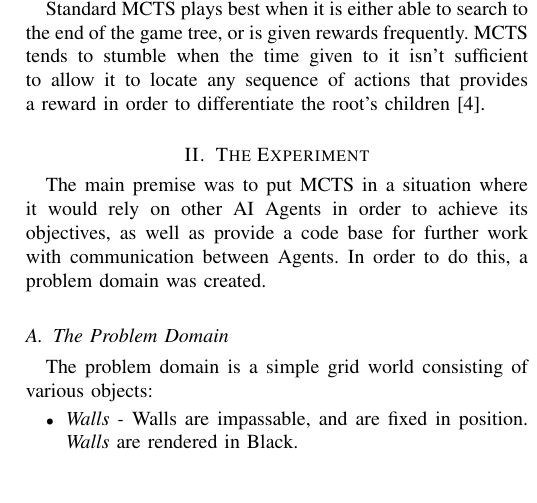
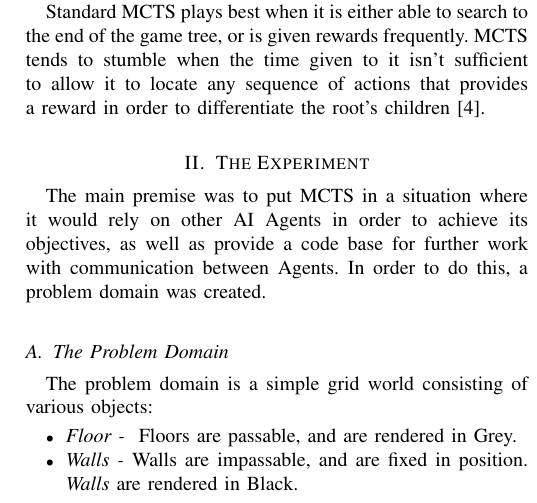
Before and after one commit to webpigeon/TinyCoop, a LaTeX paper (Report/ceec.tex): part of one column of page 1 of 4, cut so that both start at the same text, the shorter picture padded with empty space. Compiled offline with pdfLaTeX.

Commit message:
Added definition for the floor

```diff
--- a/Report/ceec.tex
+++ b/Report/ceec.tex
@@ -39,6 +39,7 @@ The main premise was to put \gls{mcts} in a situation where it would rely on oth
 \subsection{The Problem Domain}
 The problem domain is a simple grid world consisting of various objects:
 \begin{itemize}
+\item{\emph{Floor - } Floors are passable, and are rendered in Grey.}
 \item{\emph{Walls -} Walls are impassable, and are fixed in position. \emph{Walls} are rendered in Black.}
 \item{\emph{Agents -} Agents are the moving objects that can activate buttons and the goal. \emph{Agents} are rendered in dark Yellow}
 \item{\emph{Doors -} Doors are impassable, unless a linked \emph{Button} is currently activated. \emph{Doors} are rendered in Blue whilst closed, and are invisible when open}
```
Also changed, not shown: Report/response.tex (+2 -0 lines).
